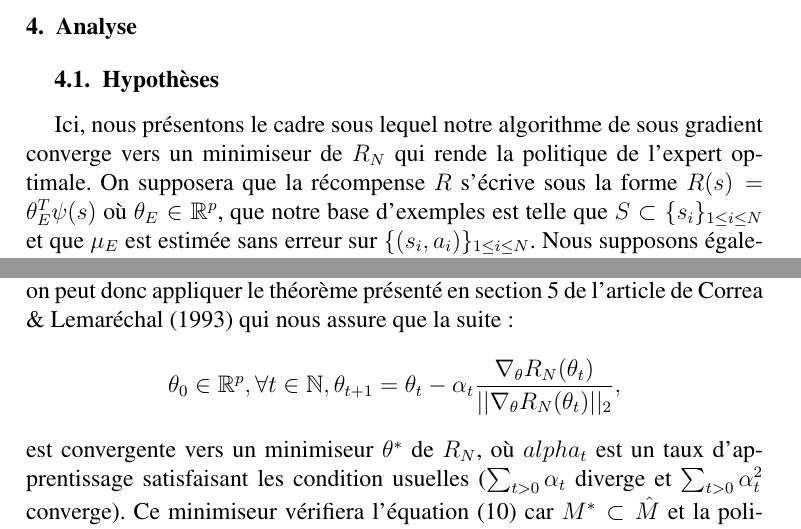
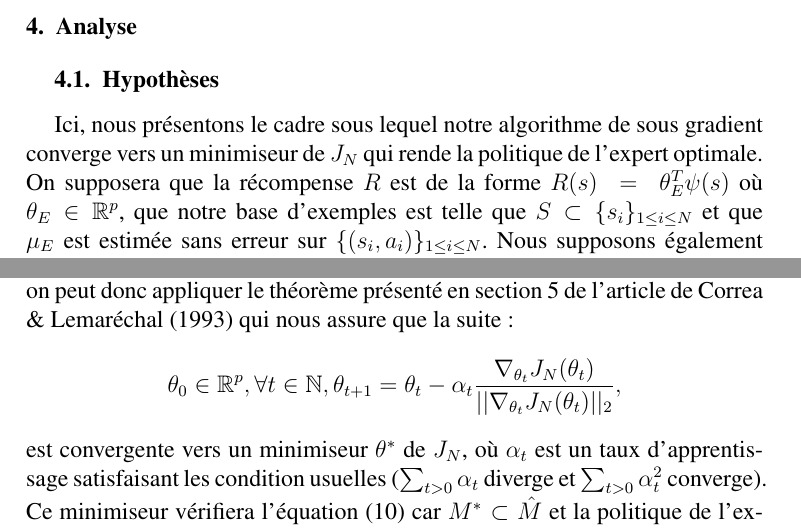
Before and after one commit to edouardklein/RL-and-IRL, a LaTeX document (klein2012/main.tex): two parts of pages 8 and 10 of 16, joined at a grey line, cut so that both start at the same text. Compiled offline with pdfLaTeX; a LaTeX package or settings file that is missing is left out.

Commit message:
Merge branch 'NouveauxAlgos' of 193.48.224.148:/home/share/Code into NouveauxAlgos
Conflicts:
	klein2012/main.tex

```diff
--- a/klein2012/main.tex
+++ b/klein2012/main.tex
@@ -290,7 +290,7 @@ D'autres méthodes d'approximation sont envisageables, comme par exemple une app
 %%%%%
 \section{Analyse}\label{proof.sec}
 \subsection{Hypothèses}
-Ici, nous présentons le cadre sous lequel notre algorithme de sous gradient converge vers un minimiseur de $R_N$ qui rende la politique de l'expert optimale. On supposera que la récompense $R$ s'écrive sous la forme $R(s)=\theta_E^T\psi(s)$ où $\theta_E\in\mathbb{R}^p$, que notre base d'exemples est telle que $S\subset \{s_i\}_{1\leq i \leq N}$ et que $\mu_E$ est estimée sans erreur sur $\{(s_i,a_i)\}_{1\leq i \leq N}$. Nous supposons également l'unicité de l'action optimale (cette hypothèse pouvant être relâchée au prix de notations plus complexes):
+Ici, nous présentons le cadre sous lequel notre algorithme de sous gradient converge vers un minimiseur de $J_N$ qui rende la politique de l'expert optimale. On supposera que la récompense $R$ est de la forme~$R(s)~=~\theta_E^T\psi(s)$ où $\theta_E\in\mathbb{R}^p$, que notre base d'exemples est telle que $S\subset \{s_i\}_{1\leq i \leq N}$ et que $\mu_E$ est estimée sans erreur sur $\{(s_i,a_i)\}_{1\leq i \leq N}$. Nous supposons également l'unicité de l'action optimale (cette hypothèse pouvant être relâchée au prix de notations plus complexes):
 \begin{equation}\label{eq:existence}
 \forall 1\leq i \leq N, \theta_E^T\mu_E(s_i,a_i)>\max_{a\in A \backslash a_i}\theta_E^T\mu_E(s_i,a),
 \end{equation}
@@ -312,18 +312,18 @@ Or comme la somme des $\max$ est supérieure au $\max$ d'une somme, il est clair
 \Leftrightarrow&J_N(\hat{\theta}_x)={1\over N} \sum_{i=1}^N l(s_i,a_i).
 \end{align}
 C'est bien le résultat recherché. Montrons à présent que les minimiseurs de $J_N$ vérifient bien l'équation \eqref{eq:existence}.
-Soit ~$\theta^*\in\ M^*$.Pour ~$\hat{\theta}\in \hat{M}$, on a vu qu'il existait un ~$x>0$ tel que $J_N(\hat{\theta}_x)~=~{1\over N} \sum_{i=1}^N l(s_i,a_i)$, ainsi d'après la minoration $~\forall \theta\in\mathbb{R}^p, J_N(\theta)~\geq~{1\over N}~\sum_{i=1}^Nl(s_i,a_i)$, $J_N(\theta^*)~=~{1\over N} \sum_{i=1}^N l(s_i,a_i)$. Or on a $\forall 1\leq i \leq N$ :
+Soit ~$\theta^*\in\ M^*$. Pour ~$\hat{\theta}\in \hat{M}$, on a vu qu'il existait un ~$x>0$ tel que $J_N(\hat{\theta}_x)~=~{1\over N} \sum_{i=1}^N l(s_i,a_i)$, ainsi d'après la minoration $~\forall \theta\in\mathbb{R}^p, J_N(\theta)~\geq~{1\over N}~\sum_{i=1}^Nl(s_i,a_i)$, $J_N(\theta^*)~=~{1\over N} \sum_{i=1}^N l(s_i,a_i)$. Or on a $\forall 1\leq i \leq N$ :
 \begin{align}
 &J_N(\theta^*)={1\over N} \sum_{i=1}^N l(s_i,a_i),\\
 \Leftrightarrow&\forall a \in A \backslash a_i,  (\theta^*)^T\mu_E(s_i,a_i)-(\theta^*)^T\mu_E(s_i,a)\geq l(s_i,a)- l(s_i,a_i)>0,\\
 \Rightarrow&(\theta^*)^T\mu_E(s_i,a_i)-\max_{a \in A \backslash a_i}(\theta^*)^T\mu_E(s_i,a)>0.
 \end{align}
 Donc~$\theta^*\in\hat{M}$. C'est bien ce que l'on recherchait. Si on récapitule, on a montré dans un premier temps que $M^*\neq\emptyset$ et dans un second temps que $M^*\subset\hat{M}$.
-Finalement, montrons que l'algorithme de sous-gradient converge. Tout d'abord, il est clair que $R_N$ est une fonction convexe, fermée, propre, à valeurs finies et continue en la variable $\theta\in\mathbb{R}^p$. De plus on sait que $M^*\neq\emptyset$, on peut donc appliquer le théorème présenté en section 5 de l'article de \cite{correa1993convergence} qui nous assure que la suite :
+Finalement, montrons que l'algorithme de sous-gradient converge. Tout d'abord, il est clair que $J_N$ est une fonction convexe, fermée, propre, à valeurs finies et continue en la variable $\theta\in\mathbb{R}^p$. De plus on sait que $M^*\neq\emptyset$, on peut donc appliquer le théorème présenté en section 5 de l'article de \cite{correa1993convergence} qui nous assure que la suite :
 \begin{equation}
-\theta_0\in\mathbb{R}^p, \forall t\in\mathbb{N}, \theta_{t+1}=\theta_t -\alpha_t{\nabla_\theta R_N(\theta_t) \over ||\nabla_\theta R_N(\theta_t)||_2},
+\theta_0\in\mathbb{R}^p, \forall t\in\mathbb{N}, \theta_{t+1}=\theta_t -\alpha_t{\nabla_{\theta_t} J_N(\theta_t) \over ||\nabla_{\theta_t} J_N(\theta_t)||_2},
 \end{equation}
-est convergente vers un minimiseur $\theta^*$ de $R_N$, où $alpha_t$ est un taux d'apprentissage satisfaisant les condition usuelles ($\sum_{t>0} \alpha_t$ diverge et $\sum_{t>0}\alpha_t^2$ converge). Ce minimiseur vérifiera l'équation~\eqref{eq:existence} car $M^*\subset\hat{M}$ et la politique de l'expert sera optimale pour la récompense relative à $\theta^*$ car l'équation~\eqref{eq:existence} implique l'équation d'optimalité de Bellman.
+est convergente vers un minimiseur $\theta^*$ de $J_N$, où $\alpha_t$ est un taux d'apprentissage satisfaisant les condition usuelles ($\sum_{t>0} \alpha_t$ diverge et $\sum_{t>0}\alpha_t^2$ converge). Ce minimiseur vérifiera l'équation~\eqref{eq:existence} car $M^*\subset\hat{M}$ et la politique de l'expert sera optimale pour la récompense relative à $\theta^*$ car l'équation~\eqref{eq:existence} implique l'équation d'optimalité de Bellman.
 \section{Travaux Connexes}
 \label{biblio.sec}
 %%%%%
```
Also changed, not shown: klein2012/main.tex (12 more changed lines).
